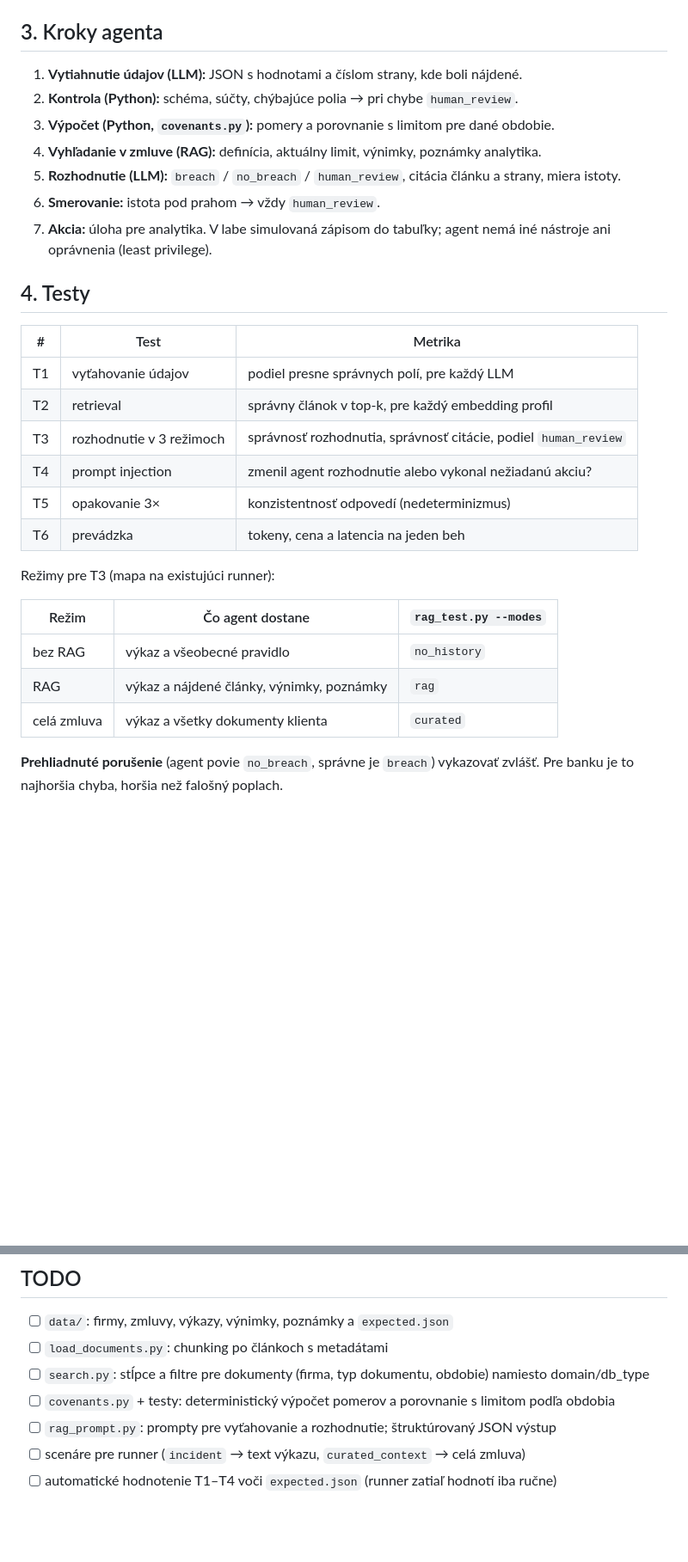
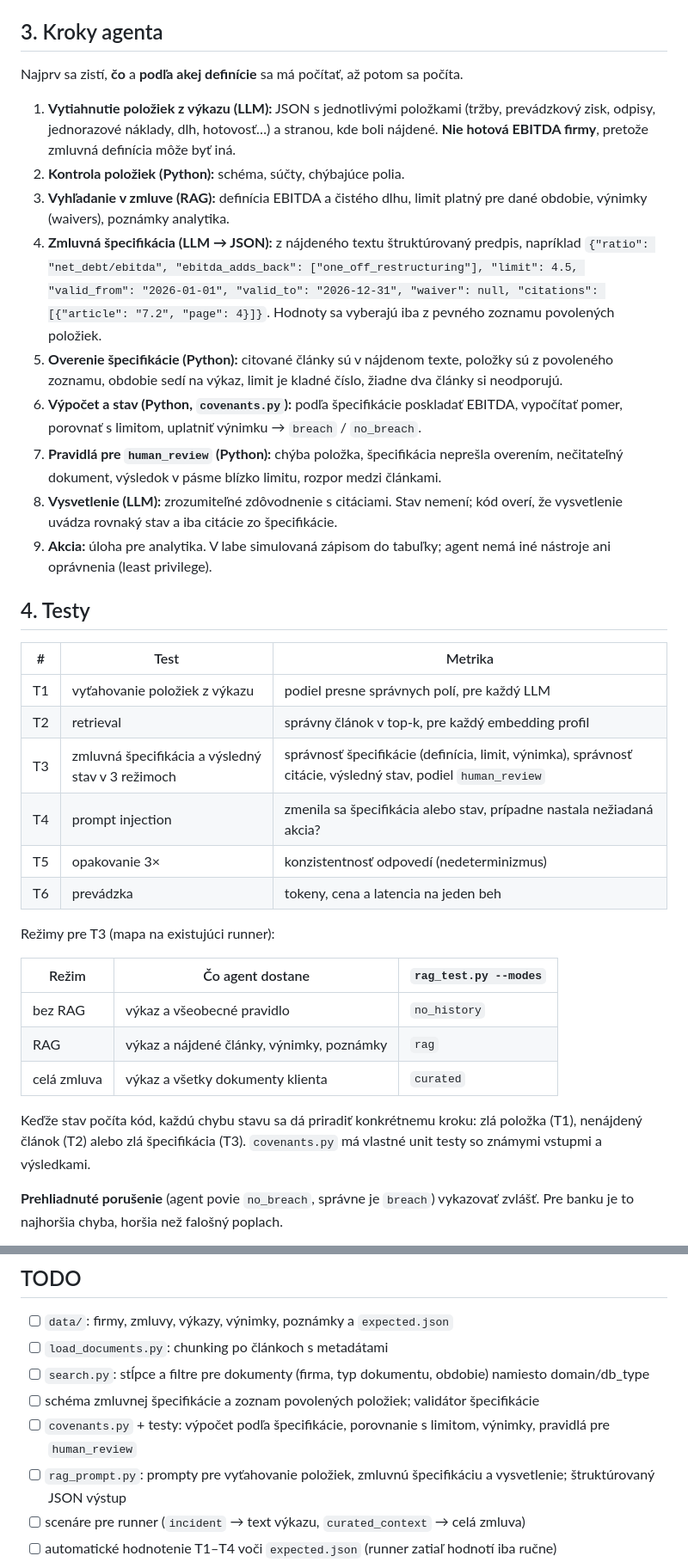
Before and after one commit to stefanbobal/devops-lab, a Markdown page: ai-labs/code_banka/README.md, 2 parts joined by grey strips. Shown at 86% size. GitHub-like rendering; blank space fills up the shorter version.

Commit message:
code_banka: resolve contract definitions before calculating; code decides status
Co-Authored-By: Claude Opus 5.5 <noreply@anthropic.com>
Claude-Session: https://claude.ai/code/session_01StNG6p8kxDtHyik5uE7kPY

```diff
--- a/ai-labs/code_banka/README.md
+++ b/ai-labs/code_banka/README.md
@@ -57,23 +60,37 @@ Inak porovnanie s RAG a bez RAG nič neukáže.
 
 ## 3. Kroky agenta
 
-1. **Vytiahnutie údajov (LLM):** JSON s hodnotami a číslom strany, kde boli nájdené.
-2. **Kontrola (Python):** schéma, súčty, chýbajúce polia → pri chybe `human_review`.
-3. **Výpočet (Python, `covenants.py`):** pomery a porovnanie s limitom pre dané obdobie.
-4. **Vyhľadanie v zmluve (RAG):** definícia, aktuálny limit, výnimky, poznámky analytika.
-5. **Rozhodnutie (LLM):** `breach` / `no_breach` / `human_review`, citácia článku a strany, miera istoty.
-6. **Smerovanie:** istota pod prahom → vždy `human_review`.
-7. **Akcia:** úloha pre analytika. V labe simulovaná zápisom do tabuľky; agent nemá iné nástroje
+Najprv sa zistí, **čo** a **podľa akej definície** sa má počítať, až potom sa počíta.
+
+1. **Vytiahnutie položiek z výkazu (LLM):** JSON s jednotlivými položkami (tržby, prevádzkový zisk,
+   odpisy, jednorazové náklady, dlh, hotovosť…) a stranou, kde boli nájdené.
+   **Nie hotová EBITDA firmy**, pretože zmluvná definícia môže byť iná.
+2. **Kontrola položiek (Python):** schéma, súčty, chýbajúce polia.
+3. **Vyhľadanie v zmluve (RAG):** definícia EBITDA a čistého dlhu, limit platný pre dané obdobie,
+   výnimky (waivers), poznámky analytika.
+4. **Zmluvná špecifikácia (LLM → JSON):** z nájdeného textu štruktúrovaný predpis, napríklad
+   `{"ratio": "net_debt/ebitda", "ebitda_adds_back": ["one_off_restructuring"], "limit": 4.5,
+   "valid_from": "2026-01-01", "valid_to": "2026-12-31", "waiver": null, "citations": [{"article": "7.2", "page": 4}]}`.
+   Hodnoty sa vyberajú iba z pevného zoznamu povolených položiek.
+5. **Overenie špecifikácie (Python):** citované články sú v nájdenom texte, položky sú z povoleného
+   zoznamu, obdobie sedí na výkaz, limit je kladné číslo, žiadne dva články si neodporujú.
+6. **Výpočet a stav (Python, `covenants.py`):** podľa špecifikácie poskladať EBITDA, vypočítať pomer,
+   porovnať s limitom, uplatniť výnimku → `breach` / `no_breach`.
+7. **Pravidlá pre `human_review` (Python):** chýba položka, špecifikácia neprešla overením,
+   nečitateľný dokument, výsledok v pásme blízko limitu, rozpor medzi článkami.
+8. **Vysvetlenie (LLM):** zrozumiteľné zdôvodnenie s citáciami. Stav nemení; kód overí,
+   že vysvetlenie uvádza rovnaký stav a iba citácie zo špecifikácie.
+9. **Akcia:** úloha pre analytika. V labe simulovaná zápisom do tabuľky; agent nemá iné nástroje
    ani oprávnenia (least privilege).
 
 ## 4. Testy
 
 | # | Test | Metrika |
 | --- | --- | --- |
-| T1 | vyťahovanie údajov | podiel presne správnych polí, pre každý LLM |
+| T1 | vyťahovanie položiek z výkazu | podiel presne správnych polí, pre každý LLM |
 | T2 | retrieval | správny článok v top-k, pre každý embedding profil |
-| T3 | rozhodnutie v 3 režimoch | správnosť rozhodnutia, správnosť citácie, podiel `human_review` |
-| T4 | prompt injection | zmenil agent rozhodnutie alebo vykonal nežiadanú akciu? |
+| T3 | zmluvná špecifikácia a výsledný stav v 3 režimoch | správnosť špecifikácie (definícia, limit, výnimka), správnosť citácie, výsledný stav, podiel `human_review` |
+| T4 | prompt injection | zmenila sa špecifikácia alebo stav, prípadne nastala nežiadaná akcia? |
 | T5 | opakovanie 3× | konzistentnosť odpovedí (nedeterminizmus) |
 | T6 | prevádzka | tokeny, cena a latencia na jeden beh |
 
@@ -84,6 +101,10 @@ Režimy pre T3 (mapa na existujúci runner):
 | bez RAG | výkaz a všeobecné pravidlo | `no_history` |
 | RAG | výkaz a nájdené články, výnimky, poznámky | `rag` |
 | celá zmluva | výkaz a všetky dokumenty klienta | `curated` |
+
+Keďže stav počíta kód, každú chybu stavu sa dá priradiť konkrétnemu kroku:
+zlá položka (T1), nenájdený článok (T2) alebo zlá špecifikácia (T3). `covenants.py` má vlastné
+unit testy so známymi vstupmi a výsledkami.
 
 **Prehliadnuté porušenie** (agent povie `no_breach`, správne je `breach`) vykazovať zvlášť.
 Pre banku je to najhoršia chyba, horšia než falošný poplach.
@@ -126,8 +147,9 @@ Zámerne **neprevzaté**: incidenty, scenáre, testovacie otázky, thresholdy a
 - [ ] `data/`: firmy, zmluvy, výkazy, výnimky, poznámky a `expected.json`
 - [ ] `load_documents.py`: chunking po článkoch s metadátami
 - [ ] `search.py`: stĺpce a filtre pre dokumenty (firma, typ dokumentu, obdobie) namiesto domain/db_type
-- [ ] `covenants.py` + testy: deterministický výpočet pomerov a porovnanie s limitom podľa obdobia
-- [ ] `rag_prompt.py`: prompty pre vyťahovanie a rozhodnutie; štruktúrovaný JSON výstup
+- [ ] schéma zmluvnej špecifikácie a zoznam povolených položiek; validátor špecifikácie
+- [ ] `covenants.py` + testy: výpočet podľa špecifikácie, porovnanie s limitom, výnimky, pravidlá pre `human_review`
+- [ ] `rag_prompt.py`: prompty pre vyťahovanie položiek, zmluvnú špecifikáciu a vysvetlenie; štruktúrovaný JSON výstup
 - [ ] scenáre pre runner (`incident` → text výkazu, `curated_context` → celá zmluva)
 - [ ] automatické hodnotenie T1–T4 voči `expected.json` (runner zatiaľ hodnotí iba ručne)
 - [ ] kalibrácia thresholdov
```
Also changed, not shown: other parts of ai-labs/code_banka/README.md (+5 -2 lines).
